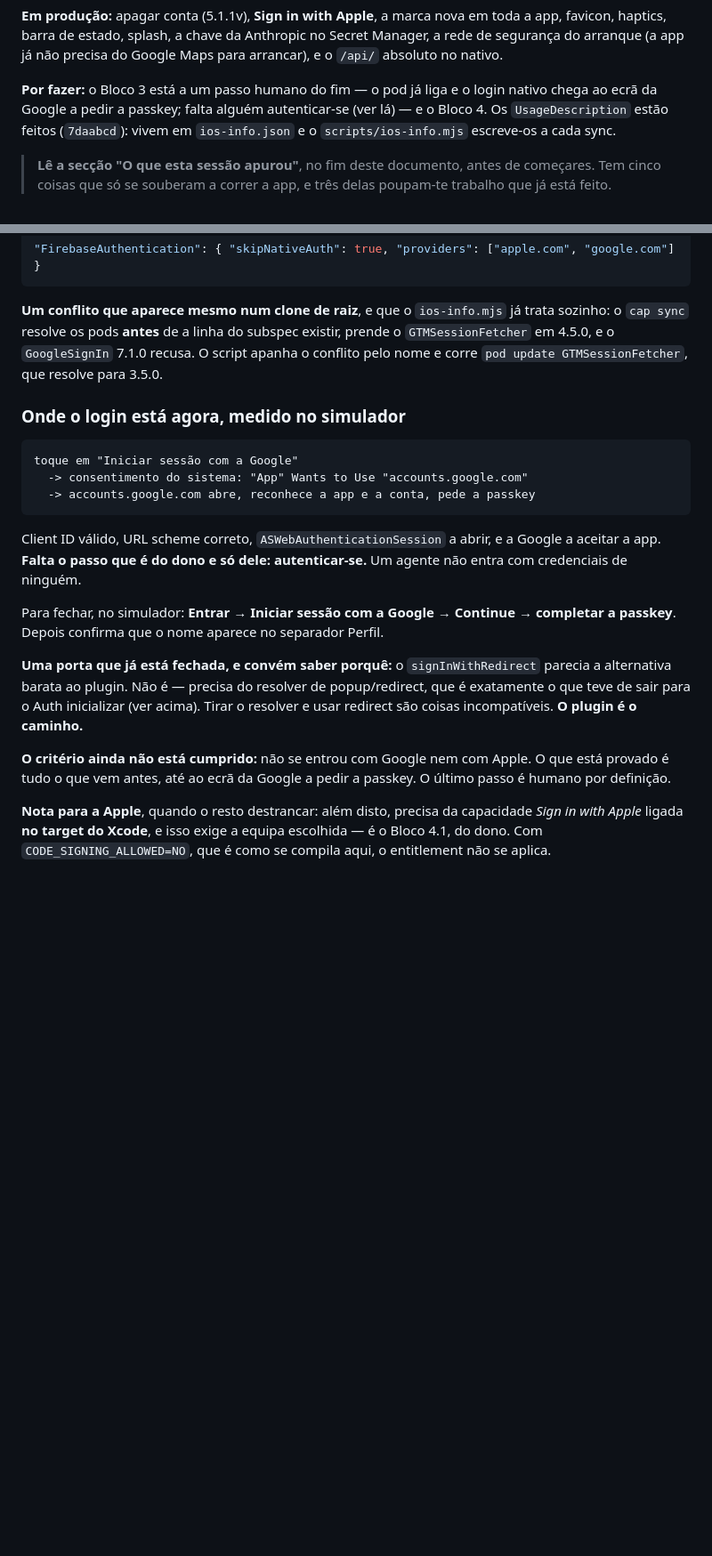
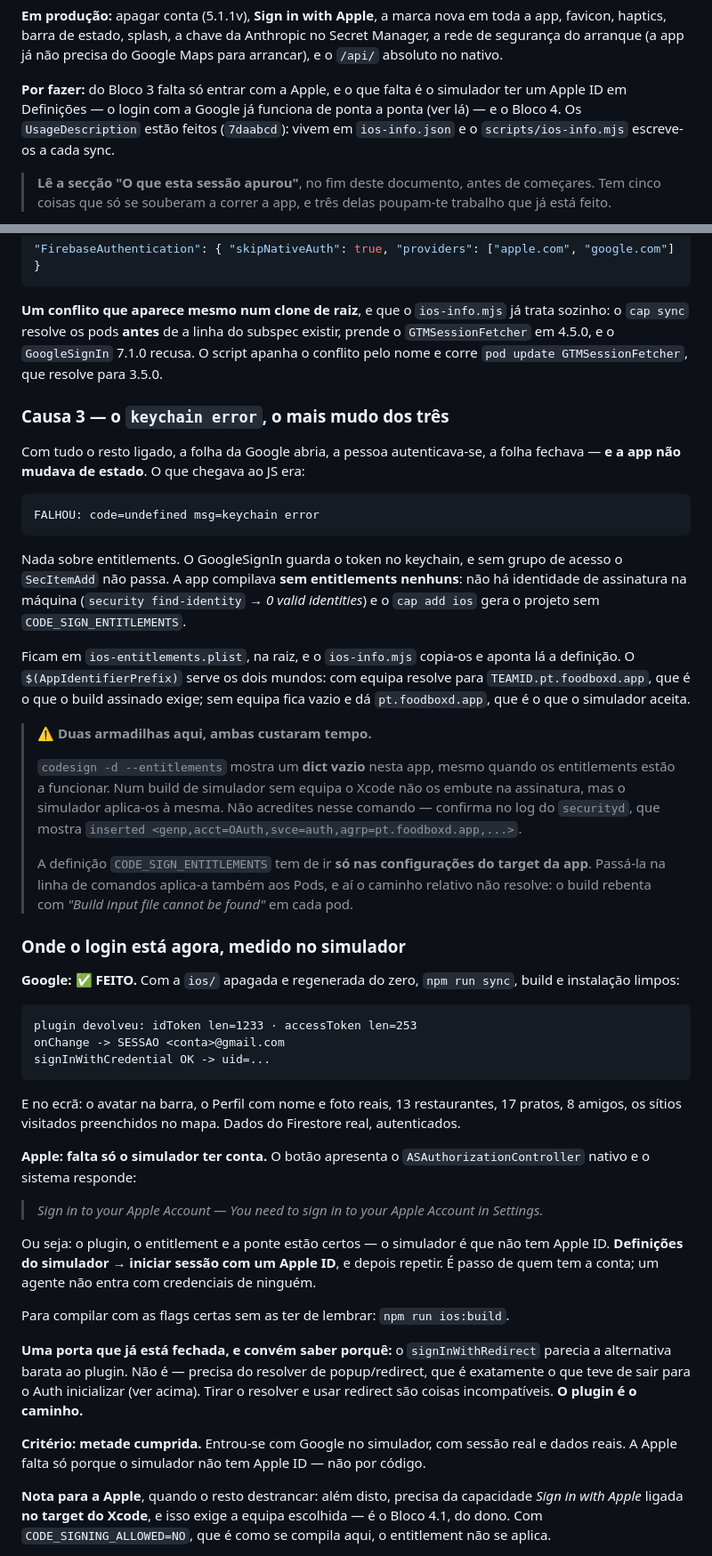
Before and after one commit to pedromouzinho/FoodboxdV2-APP, a Markdown page: HANDOFF-IOS-AGENTE.md, 2 parts joined by grey strips. Shown at 89% size. Drawn GitHub-style; blank space fills up the shorter version.

Commit message:
O Bloco 3 fica com a terceira causa, e com o estado real dos dois logins
Entra a causa 3, que era a mais muda das três: "keychain error", sem uma palavra
sobre entitlements. E entram as duas armadilhas que custaram tempo — o
`codesign -d --entitlements` a mostrar um dict vazio quando os entitlements
estão a funcionar, e a definição CODE_SIGN_ENTITLEMENTS a rebentar os Pods
quando vai pela linha de comandos em vez de ficar no target.

O estado passa a dizer a verdade dos dois lados:

  Google  feito, com sessão e dados reais, a partir de ios/ regenerada do zero
  Apple   o ASAuthorizationController é apresentado e o sistema pede conta:
          "You need to sign in to your Apple Account in Settings"

A Apple não falha por código. Falha porque o simulador não tem Apple ID, e isso
é de quem tem a conta.

Co-Authored-By: Claude Opus 5 <noreply@anthropic.com>

````diff
--- a/HANDOFF-IOS-AGENTE.md
+++ b/HANDOFF-IOS-AGENTE.md
@@ -33,9 +33,9 @@ toda a app, favicon, haptics, barra de estado, splash, a chave da Anthropic no
 Secret Manager, a rede de segurança do arranque (a app já não precisa do Google
 Maps para arrancar), e o `/api/` absoluto no nativo.
 
-**Por fazer:** o Bloco 3 está a um passo humano do fim — o pod já liga e o login
-nativo chega ao ecrã da Google a pedir a passkey; falta alguém autenticar-se (ver
-lá) — e o Bloco 4. Os `UsageDescription` estão feitos (`7daabcd`): vivem em
+**Por fazer:** do Bloco 3 falta só entrar com a Apple, e o que falta é o
+simulador ter um Apple ID em Definições — o login com a Google já funciona de
+ponta a ponta (ver lá) — e o Bloco 4. Os `UsageDescription` estão feitos (`7daabcd`): vivem em
 `ios-info.json` e o `scripts/ios-info.mjs` escreve-os a cada sync.
 
 > **Lê a secção "O que esta sessão apurou"**, no fim deste documento, antes de
@@ -413,20 +413,65 @@ existir, prende o `GTMSessionFetcher` em 4.5.0, e o `GoogleSignIn` 7.1.0 recusa.
 O script apanha o conflito pelo nome e corre `pod update GTMSessionFetcher`, que
 resolve para 3.5.0.
 
+### Causa 3 — o `keychain error`, o mais mudo dos três
+
+Com tudo o resto ligado, a folha da Google abria, a pessoa autenticava-se, a
+folha fechava — **e a app não mudava de estado**. O que chegava ao JS era:
+
+```
+FALHOU: code=undefined msg=keychain error
+```
+
+Nada sobre entitlements. O GoogleSignIn guarda o token no keychain, e sem grupo
+de acesso o `SecItemAdd` não passa. A app compilava **sem entitlements nenhuns**:
+não há identidade de assinatura na máquina (`security find-identity` → *0 valid
+identities*) e o `cap add ios` gera o projeto sem `CODE_SIGN_ENTITLEMENTS`.
+
+Ficam em `ios-entitlements.plist`, na raiz, e o `ios-info.mjs` copia-os e aponta
+lá a definição. O `$(AppIdentifierPrefix)` serve os dois mundos: com equipa
+resolve para `TEAMID.pt.foodboxd.app`, que é o que o build assinado exige; sem
+equipa fica vazio e dá `pt.foodboxd.app`, que é o que o simulador aceita.
+
+> ⚠️ **Duas armadilhas aqui, ambas custaram tempo.**
+>
+> `codesign -d --entitlements` mostra um **dict vazio** nesta app, mesmo quando
+> os entitlements estão a funcionar. Num build de simulador sem equipa o Xcode
+> não os embute na assinatura, mas o simulador aplica-os à mesma. Não acredites
+> nesse comando — confirma no log do `securityd`, que mostra
+> `inserted <genp,acct=OAuth,svce=auth,agrp=pt.foodboxd.app,...>`.
+>
+> A definição `CODE_SIGN_ENTITLEMENTS` tem de ir **só nas configurações do
+> target da app**. Passá-la na linha de comandos aplica-a também aos Pods, e aí
+> o caminho relativo não resolve: o build rebenta com *"Build input file cannot
+> be found"* em cada pod.
+
 ### Onde o login está agora, medido no simulador
 
+**Google: ✅ FEITO.** Com a `ios/` apagada e regenerada do zero, `npm run sync`,
+build e instalação limpos:
+
 ```
-toque em "Iniciar sessão com a Google"
-  -> consentimento do sistema: "App" Wants to Use "accounts.google.com"
-  -> accounts.google.com abre, reconhece a app e a conta, pede a passkey
+plugin devolveu: idToken len=1233 · accessToken len=253
+onChange -> SESSAO <conta>@gmail.com
+signInWithCredential OK -> uid=...
 ```
 
-Client ID válido, URL scheme correto, `ASWebAuthenticationSession` a abrir, e a
-Google a aceitar a app. **Falta o passo que é do dono e só dele: autenticar-se.**
-Um agente não entra com credenciais de ninguém.
+E no ecrã: o avatar na barra, o Perfil com nome e foto reais, 13 restaurantes,
+17 pratos, 8 amigos, os sítios visitados preenchidos no mapa. Dados do Firestore
+real, autenticados.
 
-Para fechar, no simulador: **Entrar → Iniciar sessão com a Google → Continue →
-completar a passkey**. Depois confirma que o nome aparece no separador Perfil.
+**Apple: falta só o simulador ter conta.** O botão apresenta o
+`ASAuthorizationController` nativo e o sistema responde:
+
+> *Sign in to your Apple Account — You need to sign in to your Apple Account in
+> Settings.*
+
+Ou seja: o plugin, o entitlement e a ponte estão certos — o simulador é que não
+tem Apple ID. **Definições do simulador → iniciar sessão com um Apple ID**, e
+depois repetir. É passo de quem tem a conta; um agente não entra com credenciais
+de ninguém.
+
+Para compilar com as flags certas sem as ter de lembrar: `npm run ios:build`.
 
 **Uma porta que já está fechada, e convém saber porquê:** o `signInWithRedirect`
 parecia a alternativa barata ao plugin. Não é — precisa do resolver de
@@ -434,9 +479,9 @@ popup/redirect, que é exatamente o que teve de sair para o Auth inicializar (ve
 acima). Tirar o resolver e usar redirect são coisas incompatíveis. **O plugin é o
 caminho.**
 
-**O critério ainda não está cumprido:** não se entrou com Google nem com Apple.
-O que está provado é tudo o que vem antes, até ao ecrã da Google a pedir a
-passkey. O último passo é humano por definição.
+**Critério: metade cumprida.** Entrou-se com Google no simulador, com sessão
+real e dados reais. A Apple falta só porque o simulador não tem Apple ID — não
+por código.
 
 **Nota para a Apple**, quando o resto destrancar: além disto, precisa da
 capacidade *Sign in with Apple* ligada **no target do Xcode**, e isso exige a
````
